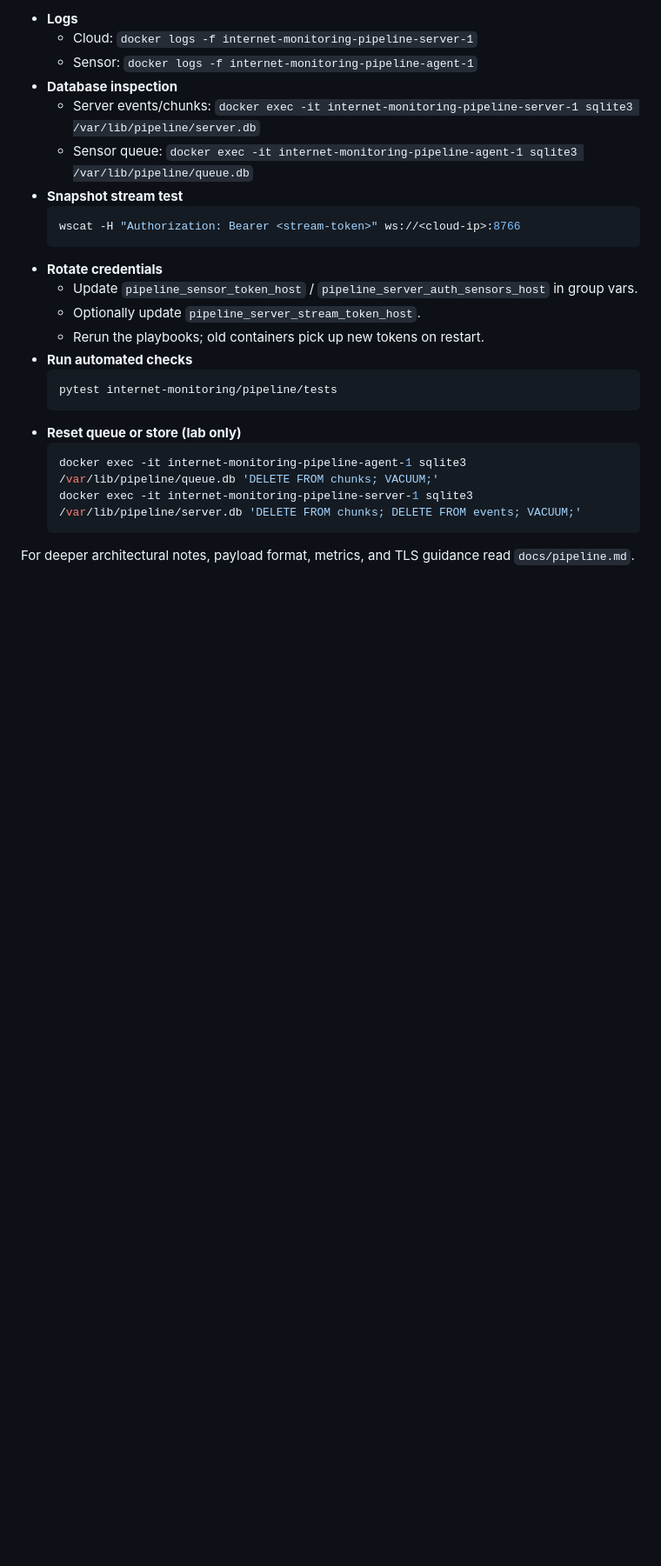
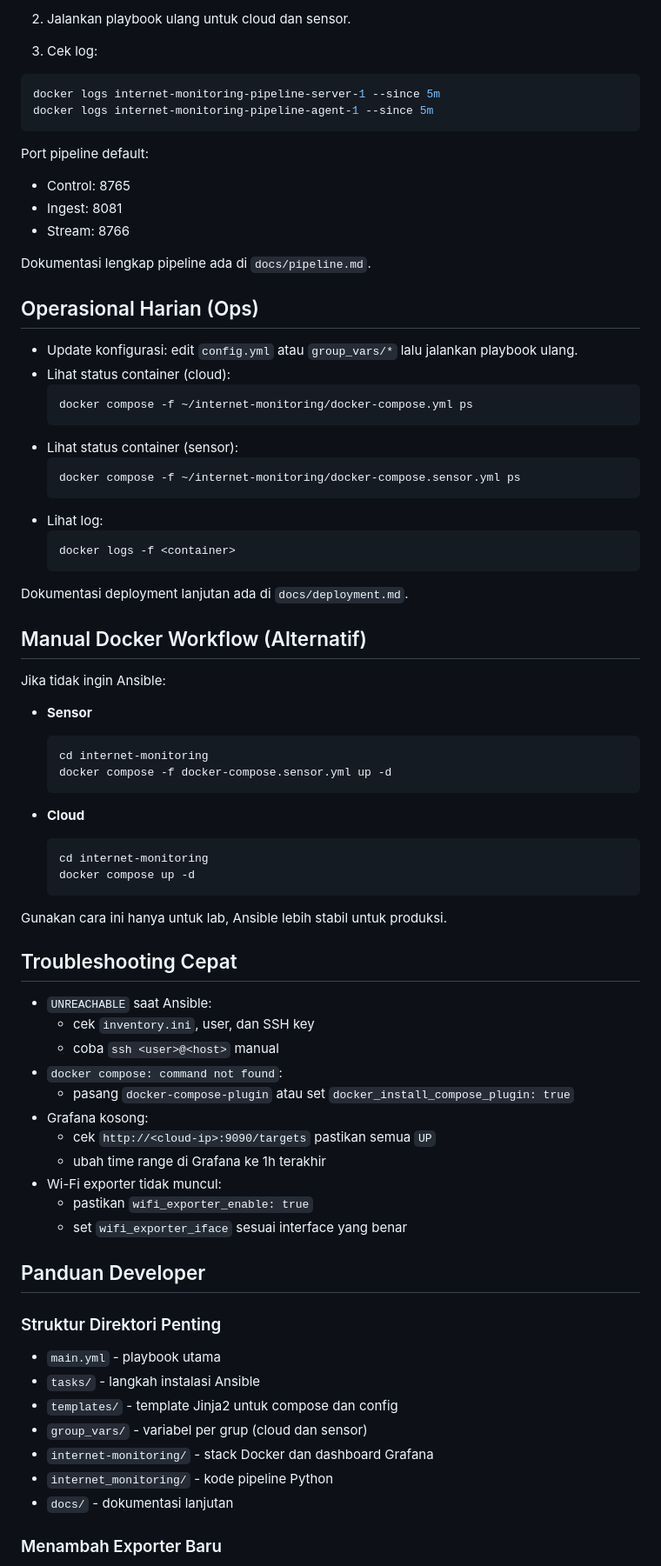
Before and after one commit to jonathan-dotcom/open-uxi-platform, a Markdown page: README.md, the part around one of its changes. Shown at 87% size. Drawn GitHub-style; blank space fills up the shorter version.

````diff
--- a/README.md
+++ b/README.md
@@ -222,26 +322,81 @@ the resilient sensor delivery pipeline directly from this repository.
 
-- **Logs**
-  - Cloud: `docker logs -f internet-monitoring-pipeline-server-1`
-  - Sensor: `docker logs -f internet-monitoring-pipeline-agent-1`
-- **Database inspection**
-  - Server events/chunks: `docker exec -it internet-monitoring-pipeline-server-1 sqlite3 /var/lib/pipeline/server.db`
-  - Sensor queue: `docker exec -it internet-monitoring-pipeline-agent-1 sqlite3 /var/lib/pipeline/queue.db`
-- **Snapshot stream test**
+2) Jalankan playbook ulang untuk cloud dan sensor.
+
+3) Cek log:
+
+```bash
+docker logs internet-monitoring-pipeline-server-1 --since 5m
+docker logs internet-monitoring-pipeline-agent-1 --since 5m
+```
+
+Port pipeline default:
+- Control: 8765
+- Ingest: 8081
+- Stream: 8766
+
+Dokumentasi lengkap pipeline ada di `docs/pipeline.md`.
+
+## Operasional Harian (Ops)
+
+- Update konfigurasi: edit `config.yml` atau `group_vars/*` lalu jalankan playbook ulang.
+- Lihat status container (cloud):
   ```bash
-  wscat -H "Authorization: Bearer <stream-token>" ws://<cloud-ip>:8766
+  docker compose -f ~/internet-monitoring/docker-compose.yml ps
   ```
-- **Rotate credentials**
-  - Update `pipeline_sensor_token_host` / `pipeline_server_auth_sensors_host` in group vars.
-  - Optionally update `pipeline_server_stream_token_host`.
-  - Rerun the playbooks; old containers pick up new tokens on restart.
-- **Run automated checks**
+- Lihat status container (sensor):
   ```bash
-  pytest internet-monitoring/pipeline/tests
+  docker compose -f ~/internet-monitoring/docker-compose.sensor.yml ps
   ```
-- **Reset queue or store (lab only)**
+- Lihat log:
   ```bash
-  docker exec -it internet-monitoring-pipeline-agent-1 sqlite3 /var/lib/pipeline/queue.db 'DELETE FROM chunks; VACUUM;'
-  docker exec -it internet-monitoring-pipeline-server-1 sqlite3 /var/lib/pipeline/server.db 'DELETE FROM chunks; DELETE FROM events; VACUUM;'
+  docker logs -f <container>
   ```
 
-For deeper architectural notes, payload format, metrics, and TLS guidance read `docs/pipeline.md`.
+Dokumentasi deployment lanjutan ada di `docs/deployment.md`.
+
+## Manual Docker Workflow (Alternatif)
+
+Jika tidak ingin Ansible:
+
+- **Sensor**
+  ```bash
+  cd internet-monitoring
+  docker compose -f docker-compose.sensor.yml up -d
+  ```
+
+- **Cloud**
+  ```bash
+  cd internet-monitoring
+  docker compose up -d
+  ```
+
+Gunakan cara ini hanya untuk lab, Ansible lebih stabil untuk produksi.
+
+## Troubleshooting Cepat
+
+- `UNREACHABLE` saat Ansible:
+  - cek `inventory.ini`, user, dan SSH key
+  - coba `ssh <user>@<host>` manual
+- `docker compose: command not found`:
+  - pasang `docker-compose-plugin` atau set `docker_install_compose_plugin: true`
+- Grafana kosong:
+  - cek `http://<cloud-ip>:9090/targets` pastikan semua `UP`
+  - ubah time range di Grafana ke 1h terakhir
+- Wi-Fi exporter tidak muncul:
+  - pastikan `wifi_exporter_enable: true`
+  - set `wifi_exporter_iface` sesuai interface yang benar
+
+## Panduan Developer
+
+### Struktur Direktori Penting
+
+- `main.yml` - playbook utama
+- `tasks/` - langkah instalasi Ansible
+- `templates/` - template Jinja2 untuk compose dan config
+- `group_vars/` - variabel per grup (cloud dan sensor)
+- `internet-monitoring/` - stack Docker dan dashboard Grafana
+- `internet_monitoring/` - kode pipeline Python
+- `docs/` - dokumentasi lanjutan
+
+### Menambah Exporter Baru
+
````
Also changed, not shown: other parts of README.md (+290 -168 lines).
